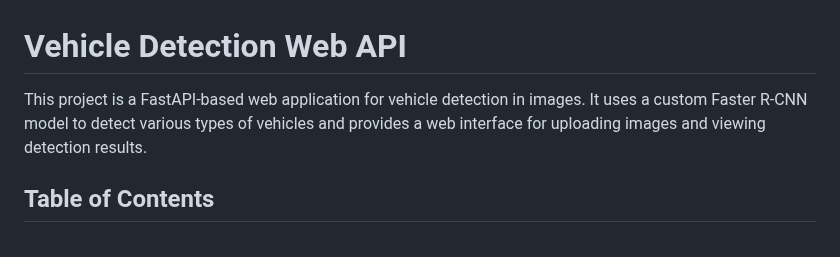
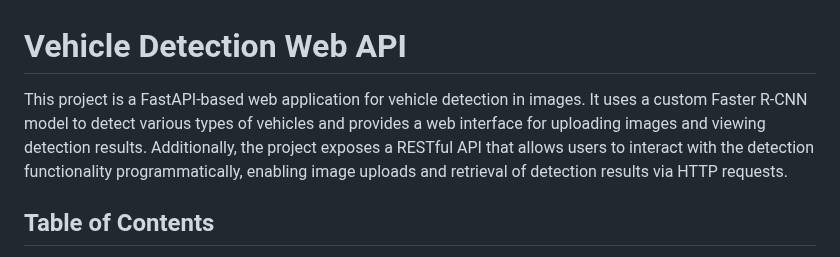
Before and after one commit to OtaTran241/Vehicle_Detection_WebAPI, a Markdown page: README.md, the part around the change. Drawn GitHub-style.

```diff
--- a/README.md
+++ b/README.md
@@ -1,6 +1,6 @@
 # Vehicle Detection Web API
 
-This project is a FastAPI-based web application for vehicle detection in images. It uses a custom Faster R-CNN model to detect various types of vehicles and provides a web interface for uploading images and viewing detection results.
+This project is a FastAPI-based web application for vehicle detection in images. It uses a custom Faster R-CNN model to detect various types of vehicles and provides a web interface for uploading images and viewing detection results. Additionally, the project exposes a RESTful API that allows users to interact with the detection functionality programmatically, enabling image uploads and retrieval of detection results via HTTP requests.
 
 ## Table of Contents
 
```
